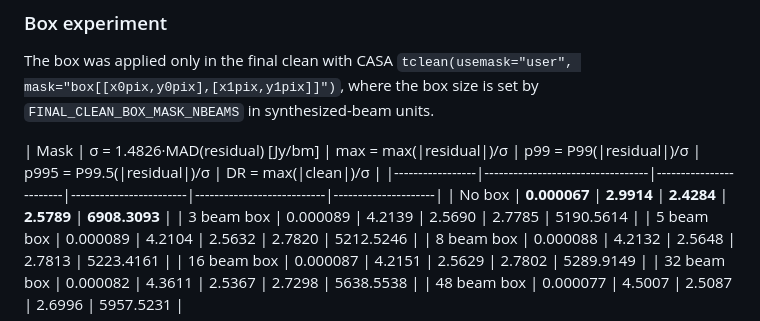
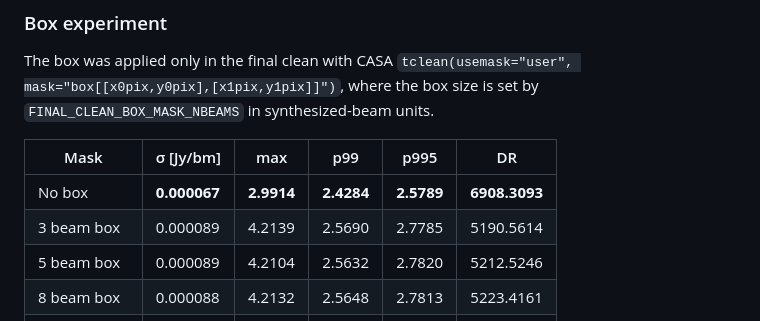
Before and after one commit to simonpedrogonzalez/radioastro-ml, a Markdown page: README.md, the part around the change. GitHub-like rendering.

Commit message:
Fix box experiment table header

```diff
--- a/README.md
+++ b/README.md
@@ -64,8 +64,8 @@ In practice:
 
 The box was applied only in the final clean with CASA `tclean(usemask="user", mask="box[[x0pix,y0pix],[x1pix,y1pix]]")`, where the box size is set by `FINAL_CLEAN_BOX_MASK_NBEAMS` in synthesized-beam units.
 
-| Mask            | σ = 1.4826·MAD(residual) [Jy/bm] | max = max(|residual|)/σ | p99 = P99(|residual|)/σ | p995 = P99.5(|residual|)/σ | DR = max(|clean|)/σ |
-|-----------------|----------------------------------|------------------------|------------------------|---------------------------|---------------------|
+| Mask            | σ [Jy/bm] | max | p99 | p995 | DR |
+|-----------------|-----------|-----|-----|------|----|
 | No box          | **0.000067**                     | **2.9914**             | **2.4284**             | **2.5789**                | **6908.3093**       |
 | 3 beam box      | 0.000089                         | 4.2139                 | 2.5690                 | 2.7785                    | 5190.5614           |
 | 5 beam box      | 0.000089                         | 4.2104                 | 2.5632                 | 2.7820                    | 5212.5246           |
```
